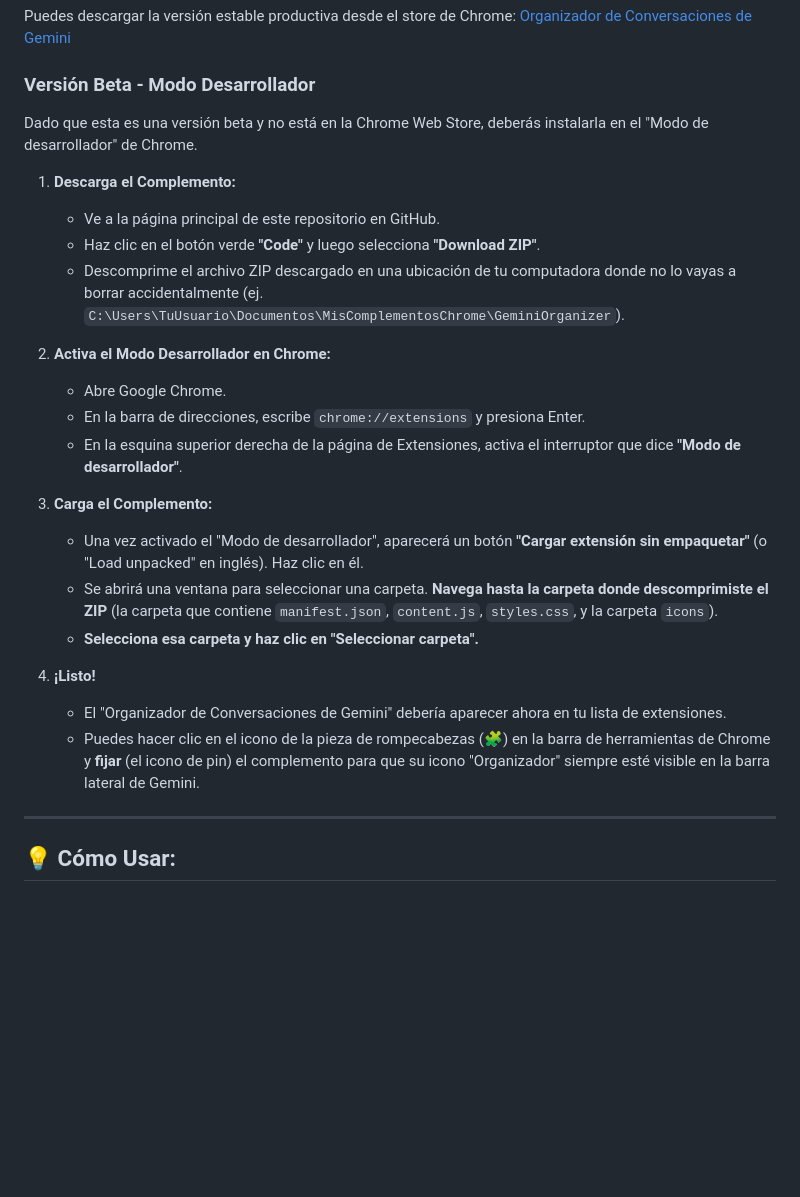
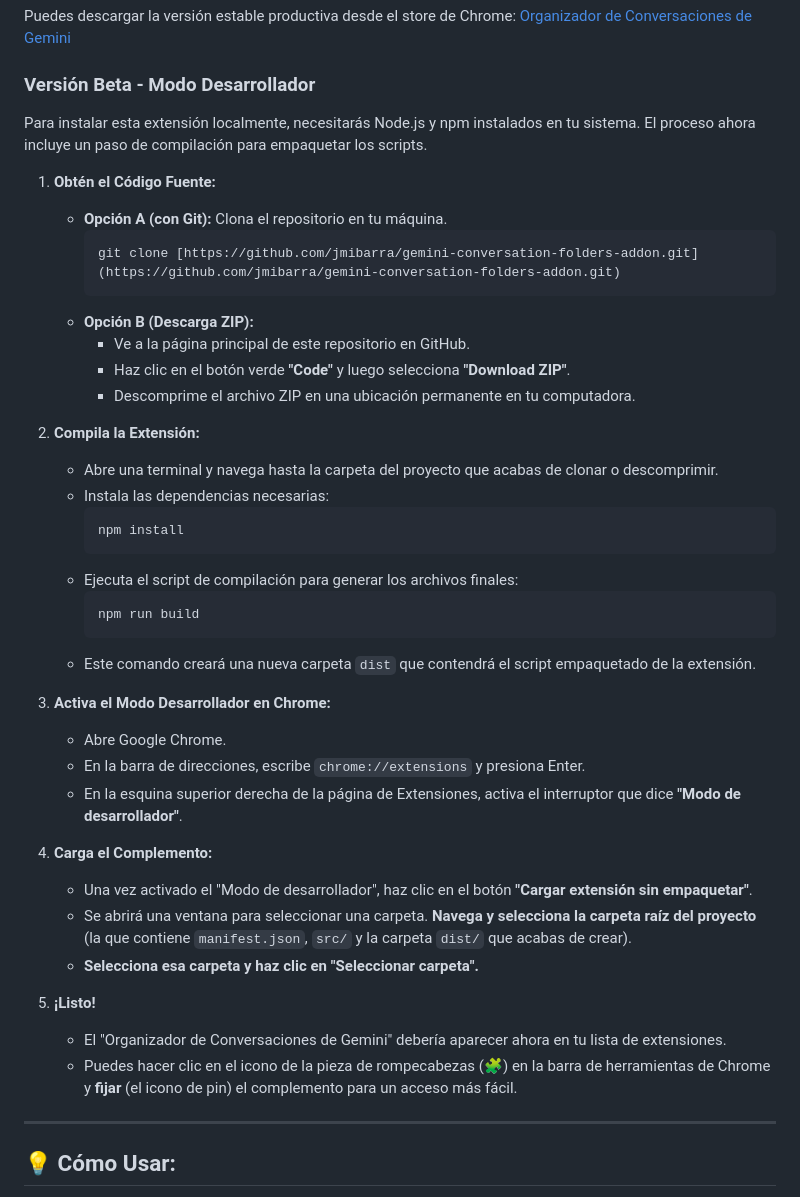
Before and after one commit to jmibarra/gemini-conversation-folders-addon, a Markdown page: README.md, the part around the change. Drawn GitHub-style; blank space fills up the shorter version.

Commit message:
Update del readme

````diff
--- a/README.md
+++ b/README.md
@@ -31,26 +31,44 @@ Este es un proyecto en desarrollo. Es posible que encuentres errores o que la fu
 Puedes descargar la versión estable productiva desde el store de Chrome: [Organizador de Conversaciones de Gemini](https://chromewebstore.google.com/detail/gafkcjhjichbmdclinadljhmpaenmpgd?utm_source=item-share-cb)
 
 ### Versión Beta - Modo Desarrollador
-Dado que esta es una versión beta y no está en la Chrome Web Store, deberás instalarla en el "Modo de desarrollador" de Chrome.
 
-1.  **Descarga el Complemento:**
-    * Ve a la página principal de este repositorio en GitHub.
-    * Haz clic en el botón verde **"Code"** y luego selecciona **"Download ZIP"**.
-    * Descomprime el archivo ZIP descargado en una ubicación de tu computadora donde no lo vayas a borrar accidentalmente (ej. `C:\Users\TuUsuario\Documentos\MisComplementosChrome\GeminiOrganizer`).
+Para instalar esta extensión localmente, necesitarás Node.js y npm instalados en tu sistema. El proceso ahora incluye un paso de compilación para empaquetar los scripts.
 
-2.  **Activa el Modo Desarrollador en Chrome:**
+1.  **Obtén el Código Fuente:**
+    * **Opción A (con Git):** Clona el repositorio en tu máquina.
+        ```bash
+        git clone [https://github.com/jmibarra/gemini-conversation-folders-addon.git](https://github.com/jmibarra/gemini-conversation-folders-addon.git)
+        ```
+    * **Opción B (Descarga ZIP):**
+        * Ve a la página principal de este repositorio en GitHub.
+        * Haz clic en el botón verde **"Code"** y luego selecciona **"Download ZIP"**.
+        * Descomprime el archivo ZIP en una ubicación permanente en tu computadora.
+
+2.  **Compila la Extensión:**
+    * Abre una terminal y navega hasta la carpeta del proyecto que acabas de clonar o descomprimir.
+    * Instala las dependencias necesarias:
+        ```bash
+        npm install
+        ```
+    * Ejecuta el script de compilación para generar los archivos finales:
+        ```bash
+        npm run build
+        ```
+    * Este comando creará una nueva carpeta `dist` que contendrá el script empaquetado de la extensión.
+
+3.  **Activa el Modo Desarrollador en Chrome:**
     * Abre Google Chrome.
     * En la barra de direcciones, escribe `chrome://extensions` y presiona Enter.
     * En la esquina superior derecha de la página de Extensiones, activa el interruptor que dice **"Modo de desarrollador"**.
 
-3.  **Carga el Complemento:**
-    * Una vez activado el "Modo de desarrollador", aparecerá un botón **"Cargar extensión sin empaquetar"** (o "Load unpacked" en inglés). Haz clic en él.
-    * Se abrirá una ventana para seleccionar una carpeta. **Navega hasta la carpeta donde descomprimiste el ZIP** (la carpeta que contiene `manifest.json`, `content.js`, `styles.css`, y la carpeta `icons`).
+4.  **Carga el Complemento:**
+    * Una vez activado el "Modo de desarrollador", haz clic en el botón **"Cargar extensión sin empaquetar"**.
+    * Se abrirá una ventana para seleccionar una carpeta. **Navega y selecciona la carpeta raíz del proyecto** (la que contiene `manifest.json`, `src/` y la carpeta `dist/` que acabas de crear).
     * **Selecciona esa carpeta y haz clic en "Seleccionar carpeta".**
 
-4.  **¡Listo!**
+5.  **¡Listo!**
     * El "Organizador de Conversaciones de Gemini" debería aparecer ahora en tu lista de extensiones.
-    * Puedes hacer clic en el icono de la pieza de rompecabezas (🧩) en la barra de herramientas de Chrome y **fijar** (el icono de pin) el complemento para que su icono "Organizador" siempre esté visible en la barra lateral de Gemini.
+    * Puedes hacer clic en el icono de la pieza de rompecabezas (🧩) en la barra de herramientas de Chrome y **fijar** (el icono de pin) el complemento para un acceso más fácil.
 
 ---
 
````
